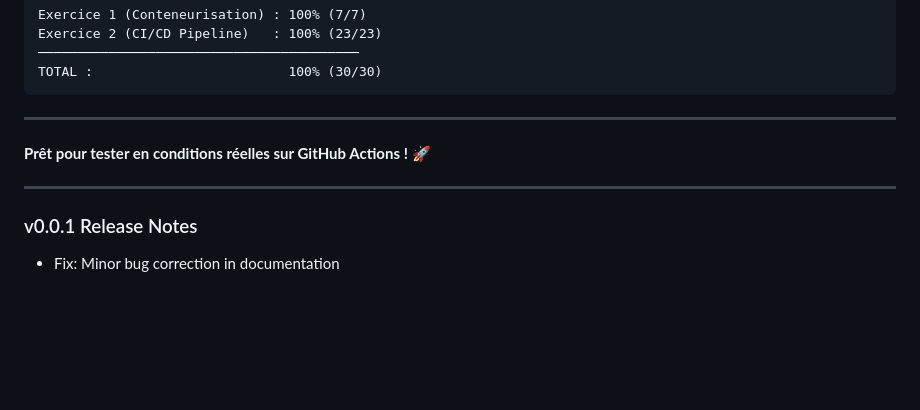
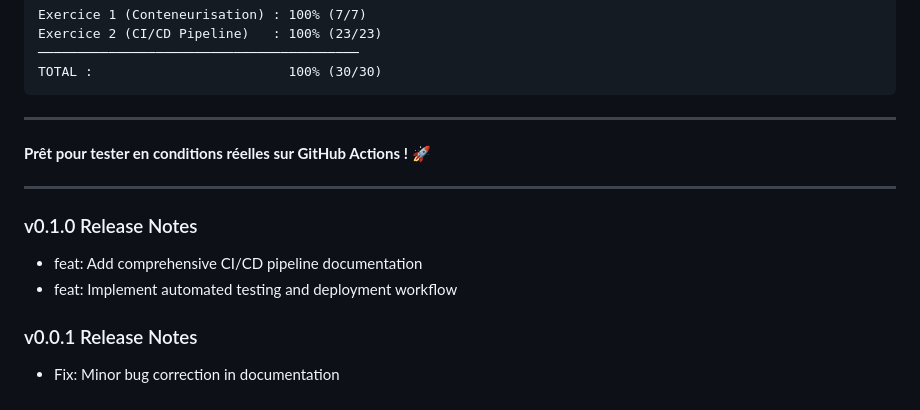
Before and after one commit to midoman59/livraison-continue-workshop-organizer, a Markdown page: README.md, the part around the change. GitHub-like rendering; blank space fills up the shorter version.

Commit message:
feat: add comprehensive CI/CD pipeline documentation with automated workflow

```diff
--- a/README.md
+++ b/README.md
@@ -330,5 +330,9 @@ TOTAL :                         100% (30/30)
 
 ---
 
+### v0.1.0 Release Notes
+- feat: Add comprehensive CI/CD pipeline documentation
+- feat: Implement automated testing and deployment workflow
+
 ### v0.0.1 Release Notes
 - Fix: Minor bug correction in documentation
```
